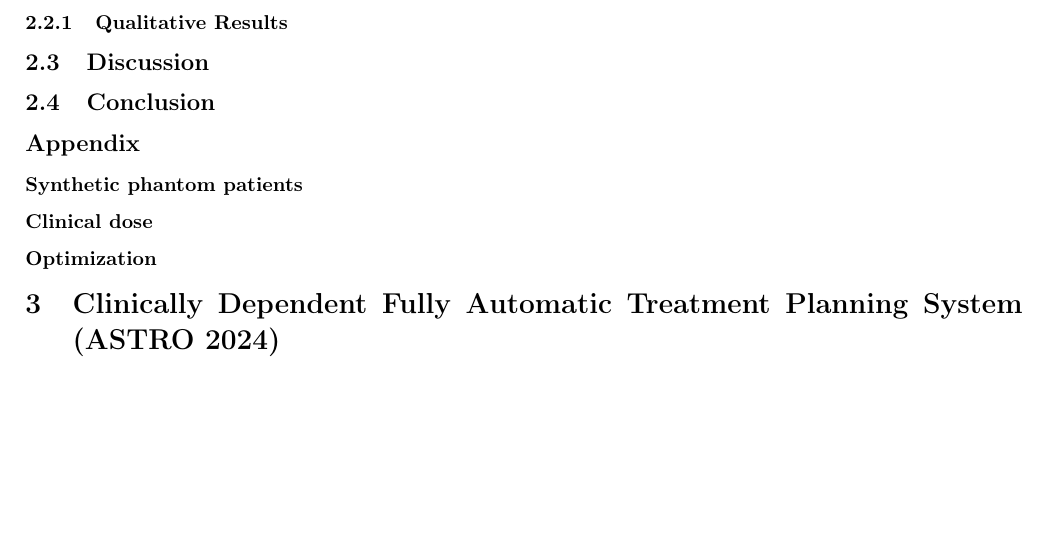
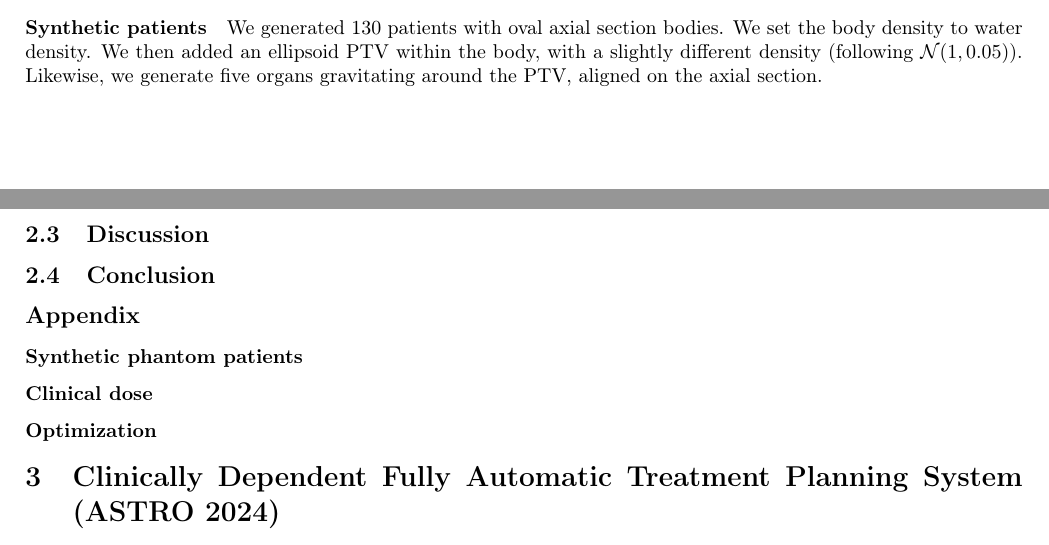
Before and after one commit to pauldubois98/PhD, a LaTeX paper (5_automation_classic/5_main.tex, which reads 5_automation_classic/5_content.tex): part of page 6 of 6 before the commit and two parts of pages 5 and 6 of 6 after it, the two joined at a grey line, cut at the place of the change, the shorter picture padded with empty space. Compiled offline with pdfLaTeX.

Commit message:
sub § Synthetic patients

```diff
--- a/5_automation_classic/5_content.tex
+++ b/5_automation_classic/5_content.tex
@@ -175,17 +175,11 @@ As this is very new and ongoing research, we choose to limit the variability by
 This allows us to normalize all patients to have the same number organs, with similar shape, and with the exact same prescription.
 In future work, we suggest to try to apply this technique to real cases.
 
-\subsubsection{Qualitative Results}
-%Figure \ref{fig:steps} shows the DVHs at each of the first four optimization steps on one of the test patients, unseen by the agent during the training.
-%Our model drastically reduced the dose distance with manually optimized doses.
-%Visual inspection of the DVHs plot shows that the dose optimized by the RL agent is very close to the clinical (manually fine-tuned) one.
-%
-%\begin{figure*}
-%	\centering
-%	\includegraphics[width=0.49\textwidth]{AIME/distance-test-w1.pdf}	\includegraphics[width=0.49\textwidth]{AIME/distance-test-w2.pdf}	\includegraphics[width=0.49\textwidth]{AIME/distance-test-w3.pdf}	\includegraphics[width=0.49\textwidth]{AIME/distance-test-w4.pdf}
-%	\caption{RL Agent DVHs after each action taken on a test (unseen) patient. Solid lines are the agent's dose DVHs; dotted ones are the reference dose DVHs (manually fine-tuned).}
-%	\label{fig:steps}
-%\end{figure*}
+\subparagraph{Synthetic patients}
+We generated 130 patients with oval axial section bodies.
+We set the body density to water density.
+We then added an ellipsoid PTV within the body, with a slightly different density (following $\mathcal{N}(1,0.05)$).
+Likewise, we generate five organs gravitating around the PTV, aligned on the axial section.
 
 \subsection{Discussion}
 %Our study demonstrates the potential of deep RL for automating radiotherapy treatment plan optimization.
```
